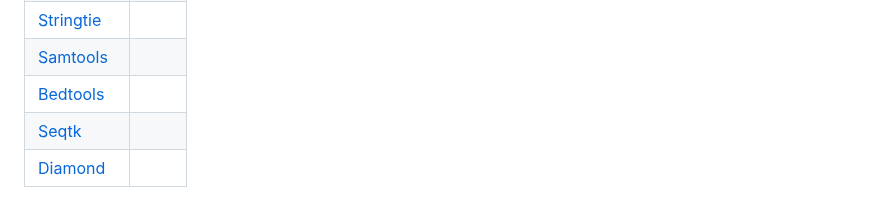
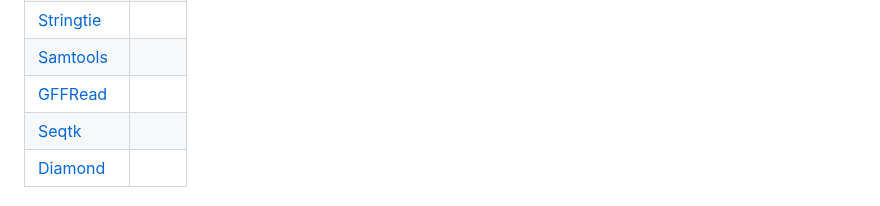
Before and after one commit to RIT-Environmental-Genomics/Toxin-Identification-Pipeline, a Markdown page: 1.1_Reference_Pipeline/README.md, the part around the change. GitHub-like rendering.

```diff
--- a/1.1_Reference_Pipeline/README.md
+++ b/1.1_Reference_Pipeline/README.md
@@ -49,7 +49,7 @@ The environment used within this project was uploaded [here](https://github.com/
 |[Hisat2]()| |
 |[Stringtie]()| |
 |[Samtools]()| |
-|[Bedtools]()| |
+|[GFFRead]()| |
 |[Seqtk]()| |
 |[Diamond]()| |
 
```
